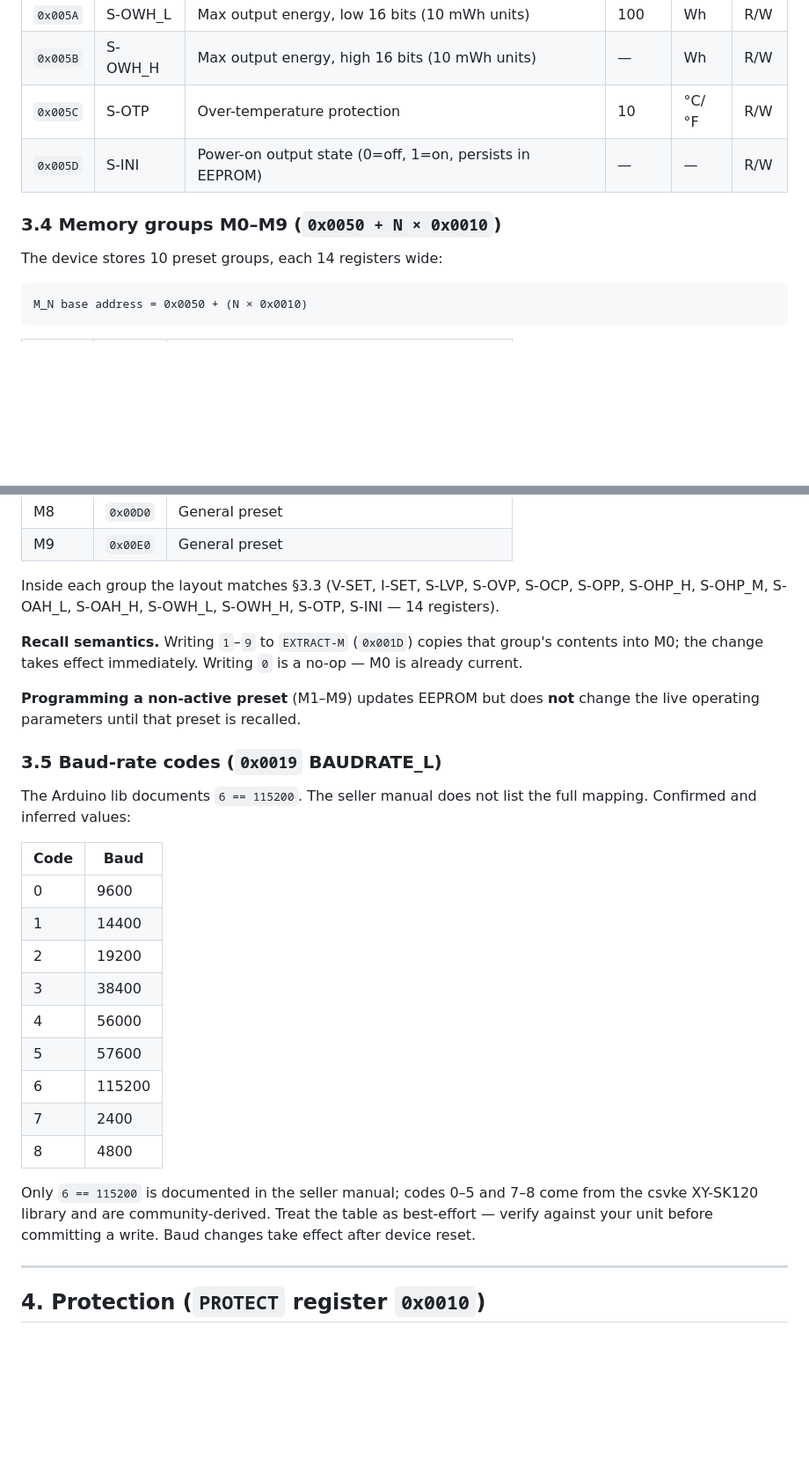
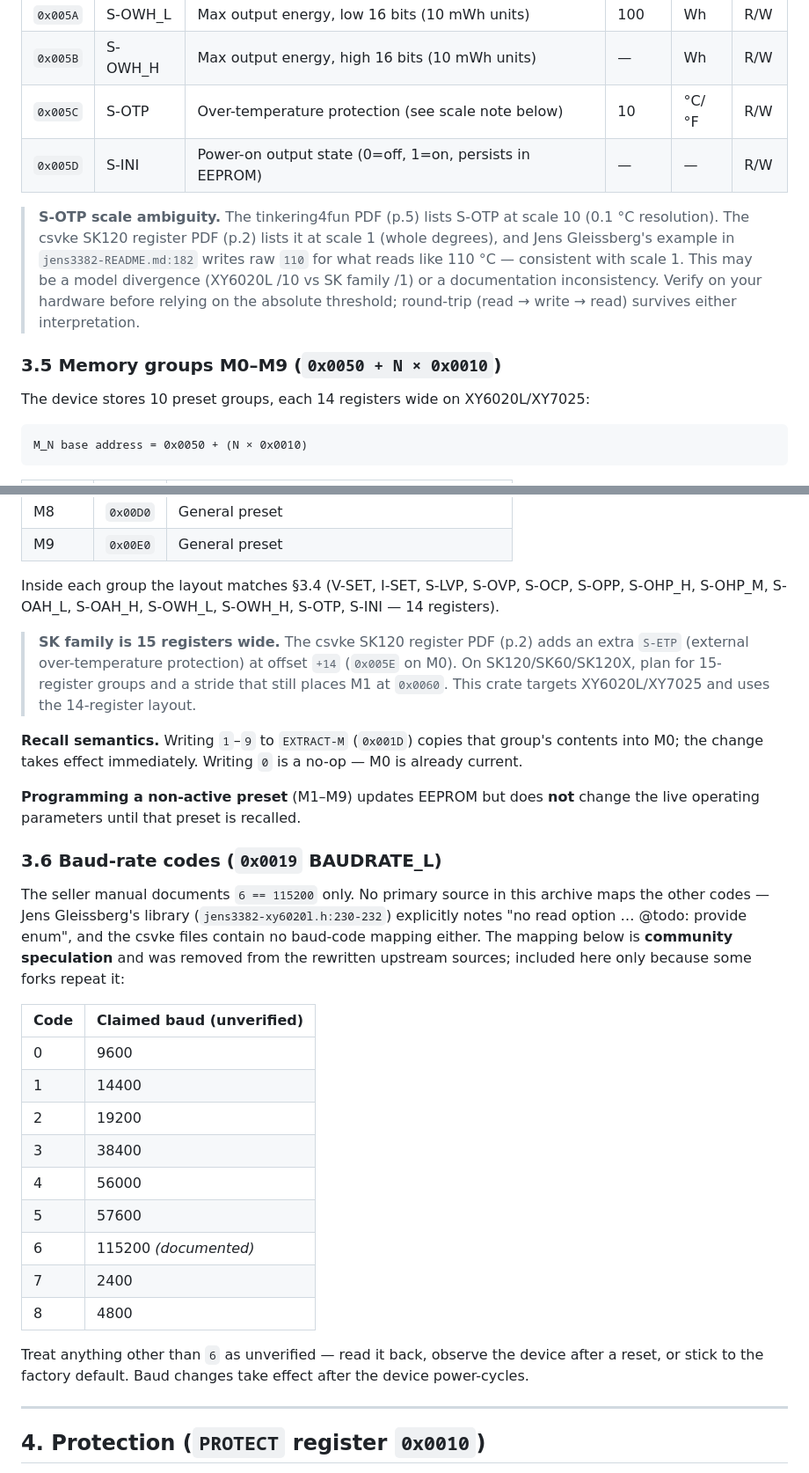
Before and after one commit to xorza/esp32-battery, a Markdown page: xy-modbus/DATASHEET.md, 2 parts joined by grey strips. Shown at 88% size. Drawn GitHub-style; blank space fills up the shorter version.

````diff
--- a/xy-modbus/DATASHEET.md
+++ b/xy-modbus/DATASHEET.md
@@ -173,12 +207,22 @@ and the power-on-output behavior.
 | `0x0059` | S-OAH_H | Max output charge, high 16 bits                   | —     | Ah   | R/W |
 | `0x005A` | S-OWH_L | Max output energy, low 16 bits (10 mWh units)     | 100   | Wh   | R/W |
 | `0x005B` | S-OWH_H | Max output energy, high 16 bits (10 mWh units)    | —     | Wh   | R/W |
-| `0x005C` | S-OTP   | Over-temperature protection                       | 10    | °C/°F | R/W |
+| `0x005C` | S-OTP   | Over-temperature protection (see scale note below) | 10    | °C/°F | R/W |
 | `0x005D` | S-INI   | Power-on output state (0=off, 1=on, persists in EEPROM) | — | — | R/W |
 
-### 3.4 Memory groups M0–M9 (`0x0050 + N × 0x0010`)
+> **S-OTP scale ambiguity.** The tinkering4fun PDF (p.5) lists S-OTP at
+> scale 10 (0.1 °C resolution). The csvke SK120 register PDF (p.2) lists
+> it at scale 1 (whole degrees), and Jens Gleissberg's example in
+> `jens3382-README.md:182` writes raw `110` for what reads like 110 °C —
+> consistent with scale 1. This may be a model divergence (XY6020L /10
+> vs SK family /1) or a documentation inconsistency. Verify on your
+> hardware before relying on the absolute threshold; round-trip
+> (read → write → read) survives either interpretation.
 
-The device stores 10 preset groups, each 14 registers wide:
+### 3.5 Memory groups M0–M9 (`0x0050 + N × 0x0010`)
+
+The device stores 10 preset groups, each 14 registers wide on
+XY6020L/XY7025:
 
 ```
 M_N base address = 0x0050 + (N × 0x0010)
@@ -197,9 +241,15 @@ M_N base address = 0x0050 + (N × 0x0010)
 | M8    | `0x00D0` | General preset                              |
 | M9    | `0x00E0` | General preset                              |
 
-Inside each group the layout matches §3.3 (V-SET, I-SET, S-LVP, S-OVP,
+Inside each group the layout matches §3.4 (V-SET, I-SET, S-LVP, S-OVP,
 S-OCP, S-OPP, S-OHP_H, S-OHP_M, S-OAH_L, S-OAH_H, S-OWH_L, S-OWH_H,
 S-OTP, S-INI — 14 registers).
+
+> **SK family is 15 registers wide.** The csvke SK120 register PDF (p.2)
+> adds an extra `S-ETP` (external over-temperature protection) at offset
+> `+14` (`0x005E` on M0). On SK120/SK60/SK120X, plan for 15-register
+> groups and a stride that still places M1 at `0x0060`. This crate
+> targets XY6020L/XY7025 and uses the 14-register layout.
 
 **Recall semantics.** Writing `1`–`9` to `EXTRACT-M` (`0x001D`) copies
 that group's contents into M0; the change takes effect immediately.
@@ -209,27 +259,31 @@ Writing `0` is a no-op — M0 is already current.
 **not** change the live operating parameters until that preset is
 recalled.
 
-### 3.5 Baud-rate codes (`0x0019` BAUDRATE_L)
+### 3.6 Baud-rate codes (`0x0019` BAUDRATE_L)
 
-The Arduino lib documents `6 == 115200`. The seller manual does not list
-the full mapping. Confirmed and inferred values:
+The seller manual documents `6 == 115200` only. No primary source in
+this archive maps the other codes — Jens Gleissberg's library
+(`jens3382-xy6020l.h:230-232`) explicitly notes "no read option …
+@todo: provide enum", and the csvke files contain no baud-code
+mapping either. The mapping below is **community speculation** and was
+removed from the rewritten upstream sources; included here only because
+some forks repeat it:
 
-| Code | Baud   |
-|------|--------|
+| Code | Claimed baud (unverified) |
+|------|---------------------------|
 | 0    | 9600   |
 | 1    | 14400  |
 | 2    | 19200  |
 | 3    | 38400  |
 | 4    | 56000  |
 | 5    | 57600  |
-| 6    | 115200 |
+| 6    | 115200 *(documented)* |
 | 7    | 2400   |
 | 8    | 4800   |
 
-Only `6 == 115200` is documented in the seller manual; codes 0–5 and 7–8
-come from the csvke XY-SK120 library and are community-derived. Treat the
-table as best-effort — verify against your unit before committing a write.
-Baud changes take effect after device reset.
+Treat anything other than `6` as unverified — read it back, observe the
+device after a reset, or stick to the factory default. Baud changes take
+effect after the device power-cycles.
 
 ---
 
````
Also changed, not shown: other parts of xy-modbus/DATASHEET.md (+42 -5 lines).
